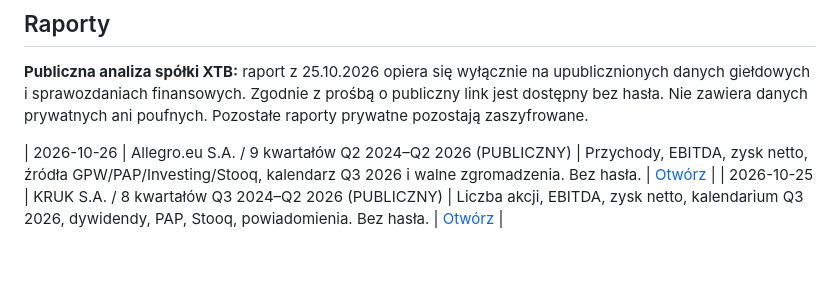
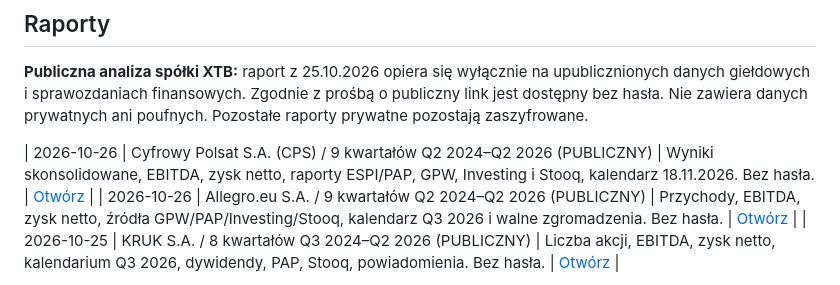
Before and after one commit to SebastianDabkowski/seba-info, a Markdown page: README.md, the part around the change. GitHub-like rendering; blank space fills up the shorter version.

Commit message:
Index public Cyfrowy Polsat Q2 2024 to Q2 2026 report

```diff
--- a/README.md
+++ b/README.md
@@ -21,6 +21,7 @@ To **celowo publiczna** strona do udostępniania potencjalnym klientom. Nie nale
 **Publiczna analiza spółki XTB:** raport z 25.10.2026 opiera się wyłącznie na upublicznionych danych giełdowych i sprawozdaniach finansowych. Zgodnie z prośbą o publiczny link jest dostępny bez hasła. Nie zawiera danych prywatnych ani poufnych. Pozostałe raporty prywatne pozostają zaszyfrowane.
 
 <!-- SEBA-INFO-REPORTS-START -->
+| 2026-10-26 | Cyfrowy Polsat S.A. (CPS) / 9 kwartałów Q2 2024–Q2 2026 (PUBLICZNY) | Wyniki skonsolidowane, EBITDA, zysk netto, raporty ESPI/PAP, GPW, Investing i Stooq, kalendarz 18.11.2026. Bez hasła. | [Otwórz](https://sebastiandabkowski.github.io/seba-info/2026-10-26-cyfrowy-polsat-raport-gieldowy.html) |
 | 2026-10-26 | Allegro.eu S.A. / 9 kwartałów Q2 2024–Q2 2026 (PUBLICZNY) | Przychody, EBITDA, zysk netto, źródła GPW/PAP/Investing/Stooq, kalendarz Q3 2026 i walne zgromadzenia. Bez hasła. | [Otwórz](https://sebastiandabkowski.github.io/seba-info/2026-10-26-allegro-raport-gieldowy.html) |
 | 2026-10-25 | KRUK S.A. / 8 kwartałów Q3 2024–Q2 2026 (PUBLICZNY) | Liczba akcji, EBITDA, zysk netto, kalendarium Q3 2026, dywidendy, PAP, Stooq, powiadomienia. Bez hasła. | [Otwórz](https://sebastiandabkowski.github.io/seba-info/2026-10-25-kruk-raport-finansowy.html) |
 
```
